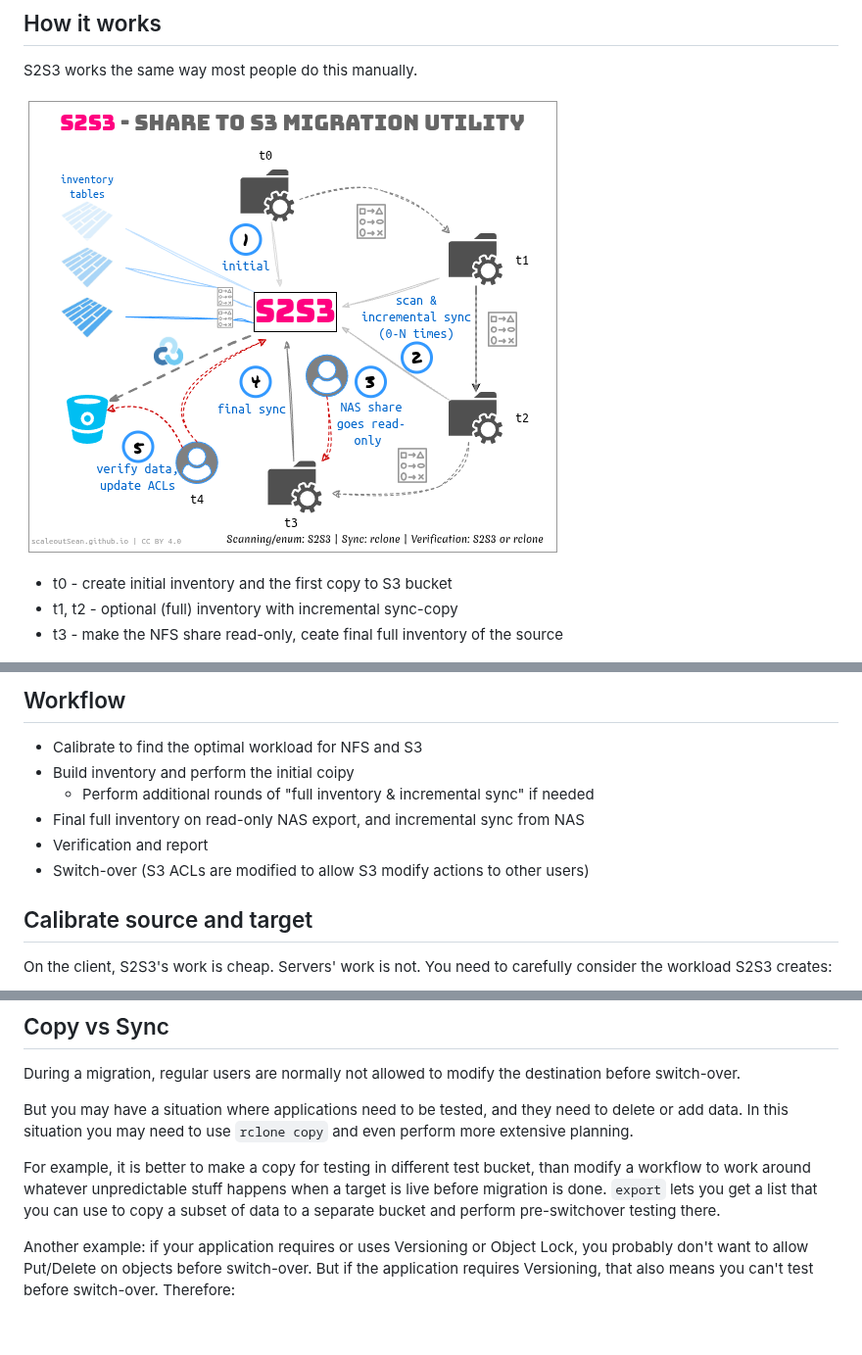
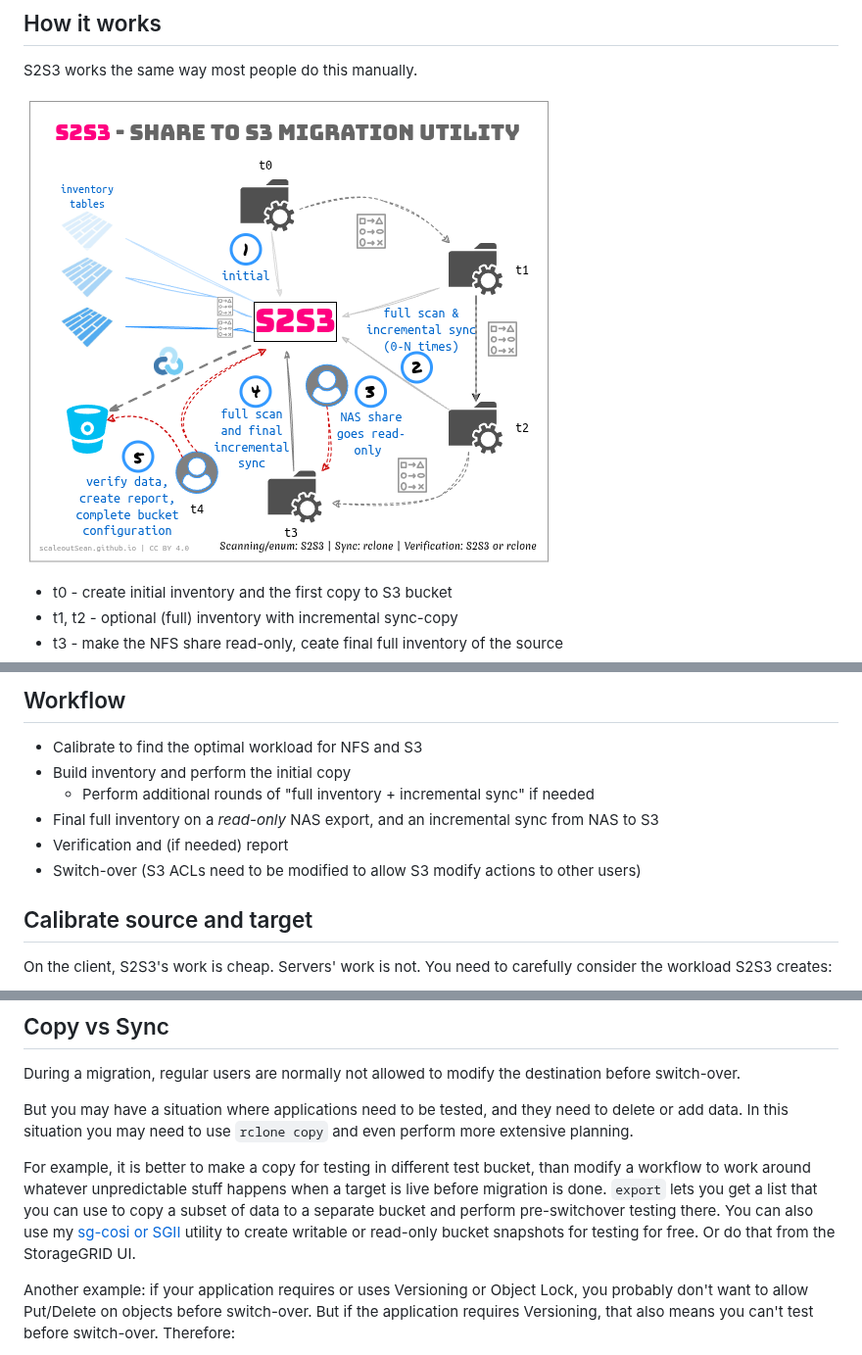
Before and after one commit to scaleoutsean/s2s3, a Markdown page: README.md, 3 parts joined by grey strips. Shown at 98% size. Drawn GitHub-style; pictures changed too: images/s2s3-00-diagram.png; blank space fills up the shorter version.

Commit message:
docs: small enhancements, fix a typo

```diff
--- a/README.md
+++ b/README.md
@@ -68,11 +68,11 @@ Some extra musings can be [found in my inaugural S2S3 blog post](http://scaleout
 ## Workflow
 
 - Calibrate to find the optimal workload for NFS and S3
-- Build inventory and perform the initial coipy
-  - Perform additional rounds of "full inventory & incremental sync" if needed
-- Final full inventory on read-only NAS export, and incremental sync from NAS
-- Verification and report
-- Switch-over (S3 ACLs are modified to allow S3 modify actions to other users)
+- Build inventory and perform the initial copy
+  - Perform additional rounds of "full inventory + incremental sync" if needed
+- Final full inventory on a *read-only* NAS export, and an incremental sync from NAS to S3
+- Verification and (if needed) report
+- Switch-over (S3 ACLs need to be  modified to allow S3 modify actions to other users)
 
 ## Calibrate source and target
 
@@ -311,7 +311,7 @@ During a migration, regular users are normally not allowed to modify the destina
 
 But you may have a situation where applications need to be tested, and they need to delete or add data. In this situation you may need to use `rclone copy` and even perform more extensive planning.
 
-For example, it is better to make a copy for testing in different test bucket, than modify a workflow to work around whatever unpredictable stuff happens when a target is live before migration is done. `export` lets you get a list that you can use to copy a subset of data to a separate bucket and perform pre-switchover testing there.
+For example, it is better to make a copy for testing in different test bucket, than modify a workflow to work around whatever unpredictable stuff happens when a target is live before migration is done. `export` lets you get a list that you can use to copy a subset of data to a separate bucket and perform pre-switchover testing there. You can also use my [sg-cosi or SGII](https://github.com/scaleoutsean/sg-cosi/) utility to create writable or read-only bucket snapshots for testing for free. Or do that from the StorageGRID UI.
 
 Another example: if your application requires or uses Versioning or Object Lock, you probably don't want to allow Put/Delete on objects before switch-over. But if the application requires Versioning, that also means you can't test before switch-over. Therefore:
 - Good: use a test bucket for pre-switch-over testing. Enable Versioning, Object Lock, ILM when it suits your business requirements.
```
